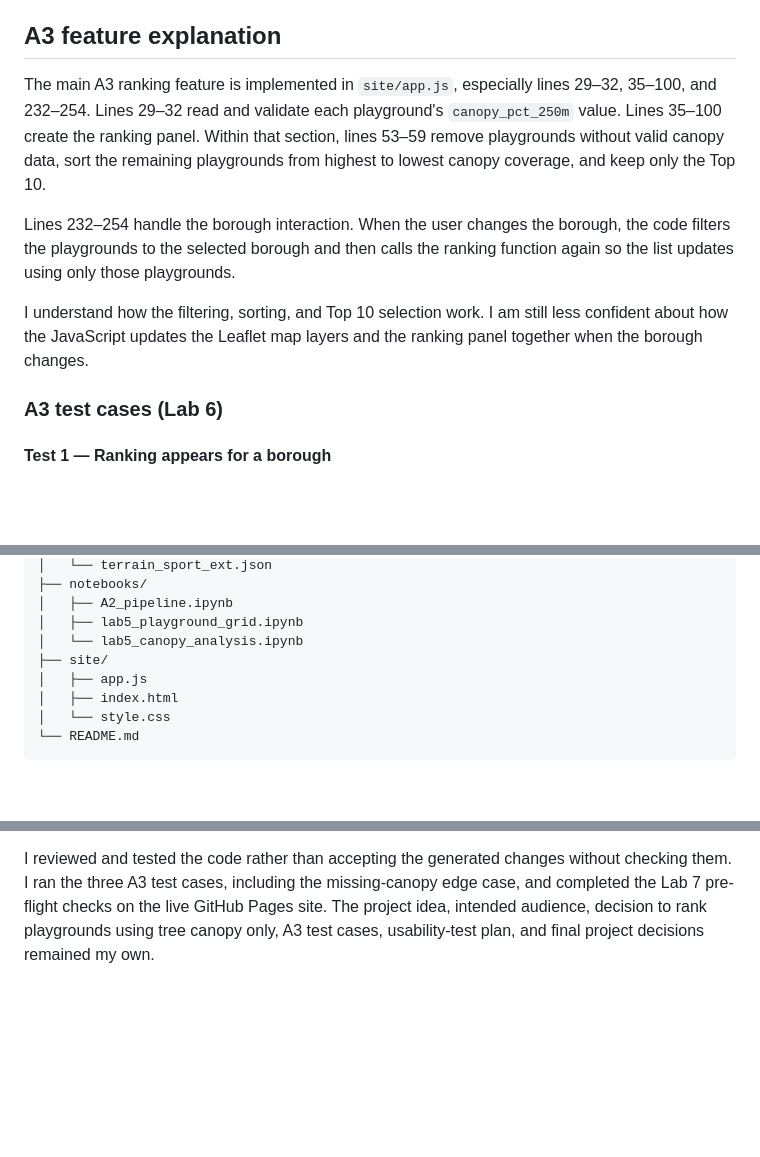
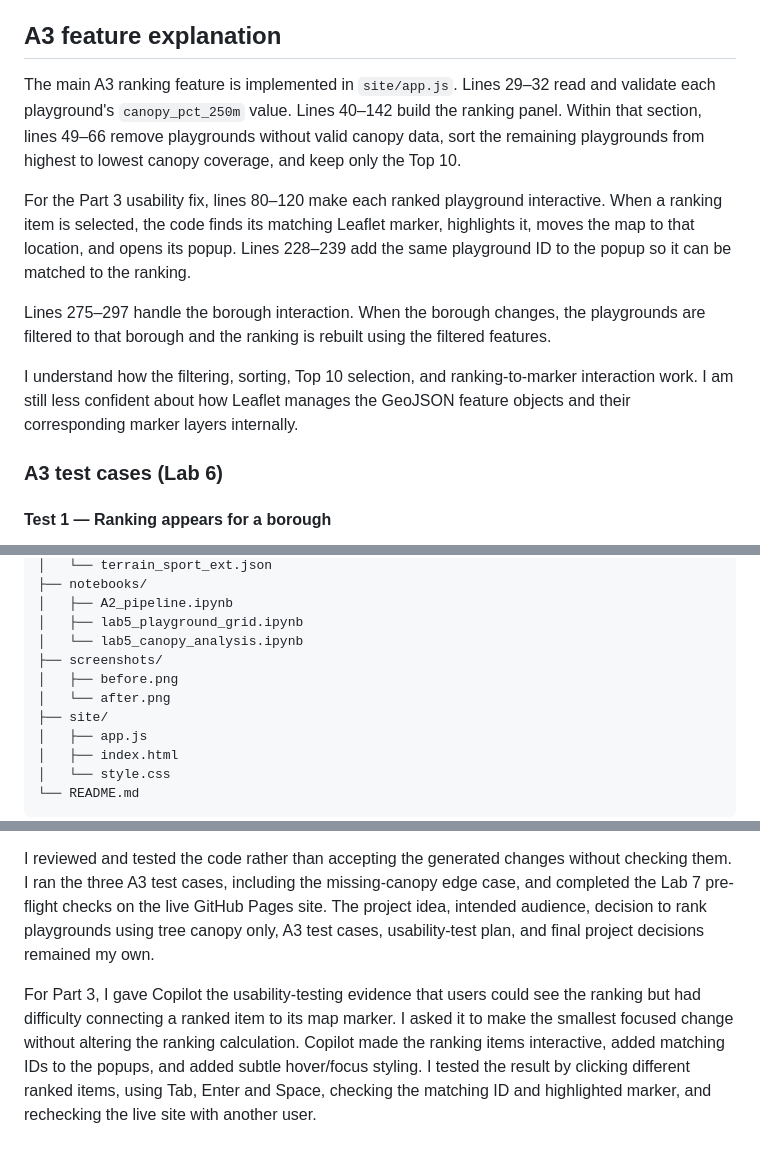
Before and after one commit to alieshaiker-svg/geog464---lab1, a Markdown page: A3_Yousif/README.md, 3 parts joined by grey strips. Rendered like a GitHub page; blank space fills up the shorter version.

Commit message:
Update Part 3 README

```diff
--- a/A3_Yousif/README.md
+++ b/A3_Yousif/README.md
@@ -9,12 +9,13 @@ My map is designed for parents with young children who want to compare playgroun
 
 ## A3 feature explanation
 
-The main A3 ranking feature is implemented in `site/app.js`, especially lines 29–32, 35–100, and 232–254. Lines 29–32 read and validate each playground's `canopy_pct_250m` value. Lines 35–100 create the ranking panel. Within that section, lines 53–59 remove playgrounds without valid canopy data, sort the remaining playgrounds from highest to lowest canopy coverage, and keep only the Top 10.
+The main A3 ranking feature is implemented in `site/app.js`. Lines 29–32 read and validate each playground's `canopy_pct_250m` value. Lines 40–142 build the ranking panel. Within that section, lines 49–66 remove playgrounds without valid canopy data, sort the remaining playgrounds from highest to lowest canopy coverage, and keep only the Top 10.
 
-Lines 232–254 handle the borough interaction. When the user changes the borough, the code filters the playgrounds to the selected borough and then calls the ranking function again so the list updates using only those playgrounds.
+For the Part 3 usability fix, lines 80–120 make each ranked playground interactive. When a ranking item is selected, the code finds its matching Leaflet marker, highlights it, moves the map to that location, and opens its popup. Lines 228–239 add the same playground ID to the popup so it can be matched to the ranking.
 
-I understand how the filtering, sorting, and Top 10 selection work. I am still less confident about how the JavaScript updates the Leaflet map layers and the ranking panel together when the borough changes.
+Lines 275–297 handle the borough interaction. When the borough changes, the playgrounds are filtered to that borough and the ranking is rebuilt using the filtered features.
 
+I understand how the filtering, sorting, Top 10 selection, and ranking-to-marker interaction work. I am still less confident about how Leaflet manages the GeoJSON feature objects and their corresponding marker layers internally.
 
 ### A3 test cases (Lab 6)
 
@@ -126,6 +127,9 @@ A3_Yousif/
 │   ├── A2_pipeline.ipynb
 │   ├── lab5_playground_grid.ipynb
 │   └── lab5_canopy_analysis.ipynb
+├── screenshots/
+│   ├── before.png
+│   └── after.png
 ├── site/
 │   ├── app.js
 │   ├── index.html
@@ -155,3 +159,5 @@ For A3, I asked Copilot to help add a ranking panel that compares playgrounds in
 I also used Copilot to help improve the mobile responsive layout after testing showed that some headings, controls, and ranking content were clipped on a phone. I reviewed the suggested CSS changes and tested the updated site again on a mobile-sized browser view and on my phone.
 
 I reviewed and tested the code rather than accepting the generated changes without checking them. I ran the three A3 test cases, including the missing-canopy edge case, and completed the Lab 7 pre-flight checks on the live GitHub Pages site. The project idea, intended audience, decision to rank playgrounds using tree canopy only, A3 test cases, usability-test plan, and final project decisions remained my own.
+
+For Part 3, I gave Copilot the usability-testing evidence that users could see the ranking but had difficulty connecting a ranked item to its map marker. I asked it to make the smallest focused change without altering the ranking calculation. Copilot made the ranking items interactive, added matching IDs to the popups, and added subtle hover/focus styling. I tested the result by clicking different ranked items, using Tab, Enter and Space, checking the matching ID and highlighted marker, and rechecking the live site with another user.
```
